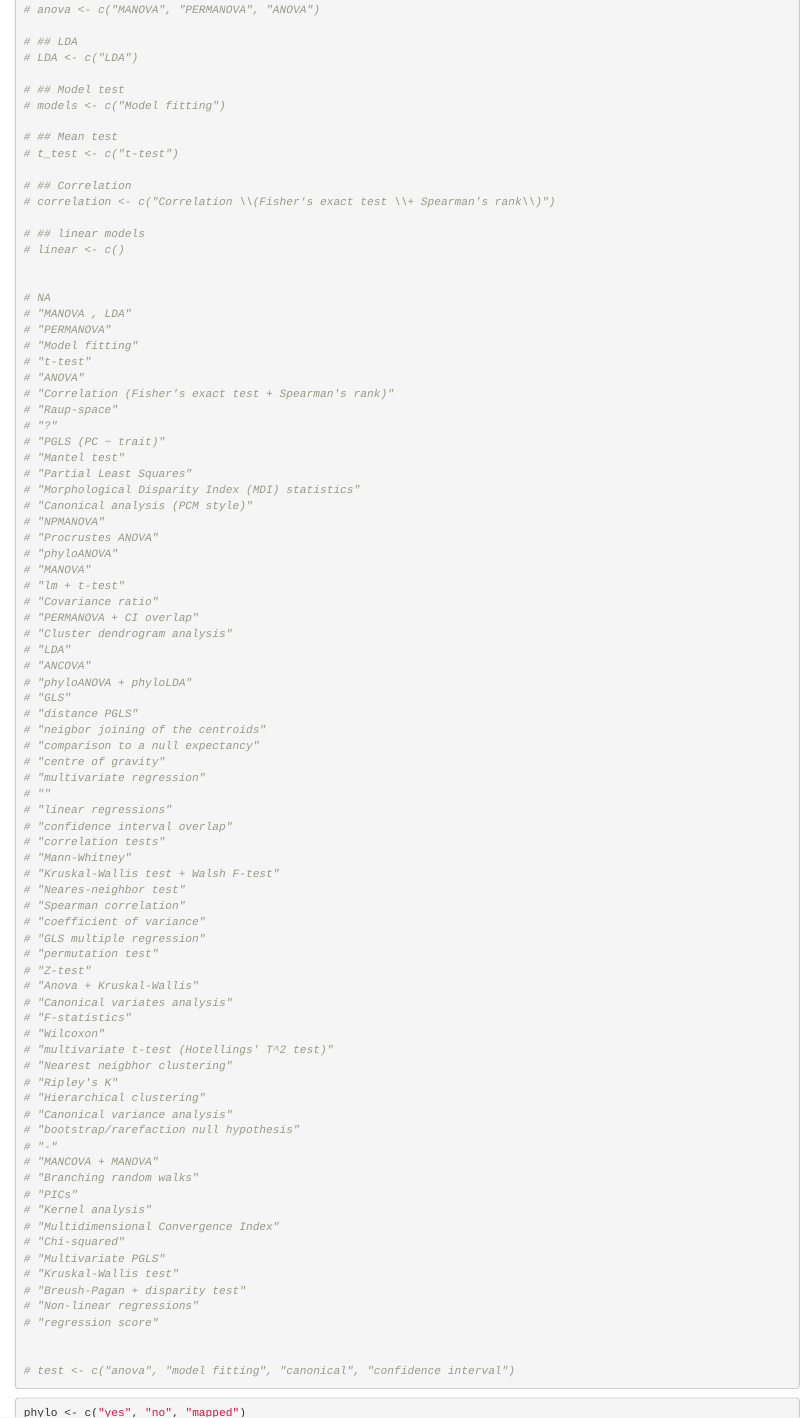
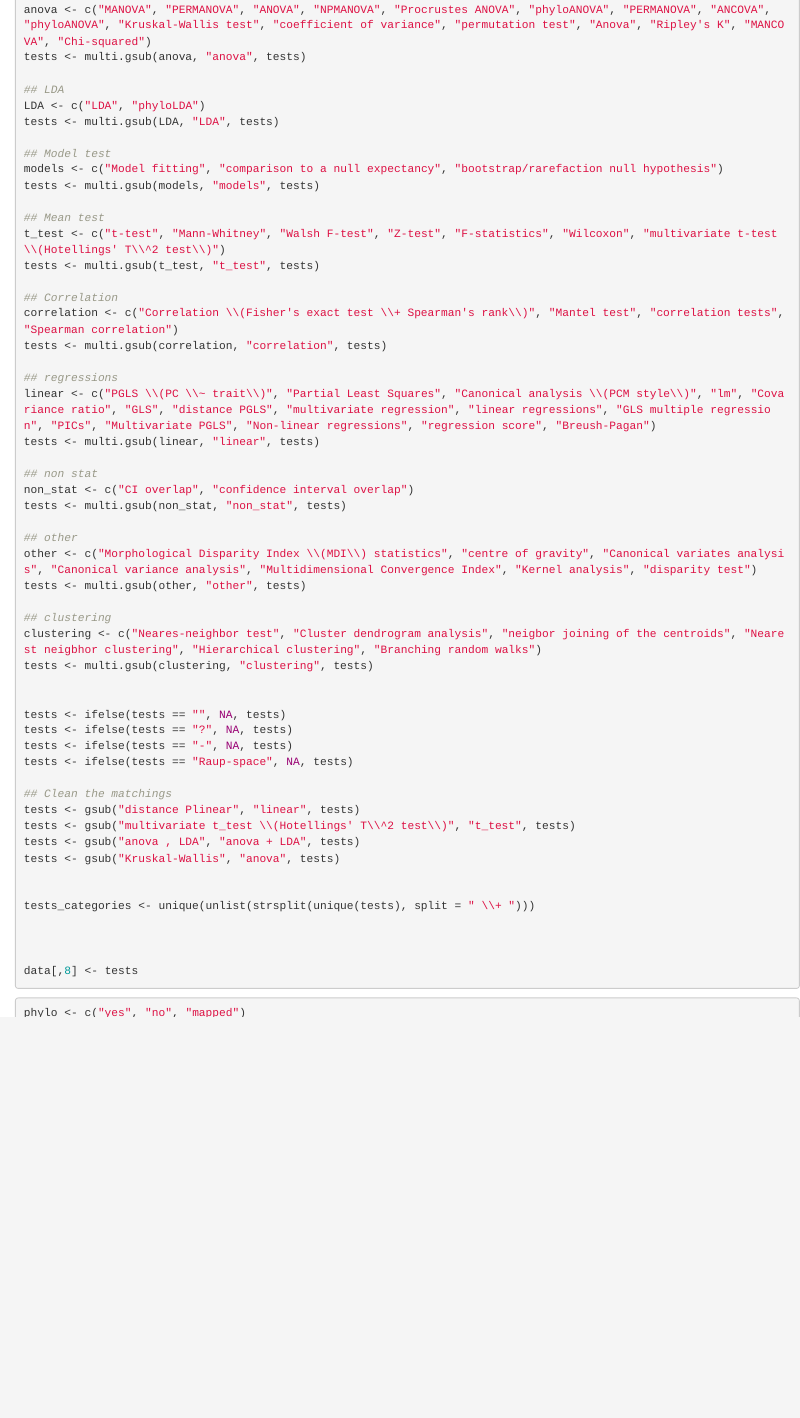
Before and after one commit to TGuillerme/Disparity_Working_Group, an R Markdown document (Analysis/data_cleaning.Rmd): the page in a window 1100 px wide, from 5610 px down before the commit and from 5580 px down after it, so that both start at the same text. Rendered offline with R 4.5, knitr and Pandoc, with nearby package versions; some code elsewhere in the file could not run offline.

Commit message:
sorting testts

````diff
--- a/Analysis/data_cleaning.Rmd
+++ b/Analysis/data_cleaning.Rmd
@@ -271,98 +271,63 @@ data[,7] <- disparity
 ## Tests
 
 ```{r}
-# ## Disparity
-# tests <- data[,8]
+## Disparity
+tests <- data[,8]
 
-# unique(tests)
+## ANOVA
+anova <- c("MANOVA", "PERMANOVA", "ANOVA", "NPMANOVA", "Procrustes ANOVA", "phyloANOVA", "PERMANOVA", "ANCOVA", "phyloANOVA", "Kruskal-Wallis test", "coefficient of variance", "permutation test", "Anova", "Ripley's K", "MANCOVA", "Chi-squared")
+tests <- multi.gsub(anova, "anova", tests)
 
-# ## ANOVA
-# anova <- c("MANOVA", "PERMANOVA", "ANOVA")
+## LDA
+LDA <- c("LDA", "phyloLDA")
+tests <- multi.gsub(LDA, "LDA", tests)
 
-# ## LDA
-# LDA <- c("LDA")
+## Model test
+models <- c("Model fitting", "comparison to a null expectancy", "bootstrap/rarefaction null hypothesis")
+tests <- multi.gsub(models, "models", tests)
 
-# ## Model test
-# models <- c("Model fitting")
+## Mean test
+t_test <- c("t-test", "Mann-Whitney", "Walsh F-test", "Z-test", "F-statistics", "Wilcoxon", "multivariate t-test \\(Hotellings' T\\^2 test\\)")
+tests <- multi.gsub(t_test, "t_test", tests)
 
-# ## Mean test
-# t_test <- c("t-test")
+## Correlation
+correlation <- c("Correlation \\(Fisher's exact test \\+ Spearman's rank\\)", "Mantel test", "correlation tests", "Spearman correlation")
+tests <- multi.gsub(correlation, "correlation", tests)
 
-# ## Correlation
-# correlation <- c("Correlation \\(Fisher's exact test \\+ Spearman's rank\\)")
+## regressions
+linear <- c("PGLS \\(PC \\~ trait\\)", "Partial Least Squares", "Canonical analysis \\(PCM style\\)", "lm", "Covariance ratio", "GLS", "distance PGLS", "multivariate regression", "linear regressions", "GLS multiple regression", "PICs", "Multivariate PGLS", "Non-linear regressions", "regression score", "Breush-Pagan")
+tests <- multi.gsub(linear, "linear", tests)
 
-# ## linear models
-# linear <- c()
+## non stat
+non_stat <- c("CI overlap", "confidence interval overlap")
+tests <- multi.gsub(non_stat, "non_stat", tests)
+
+## other
+other <- c("Morphological Disparity Index \\(MDI\\) statistics", "centre of gravity", "Canonical variates analysis", "Canonical variance analysis", "Multidimensional Convergence Index", "Kernel analysis", "disparity test")
+tests <- multi.gsub(other, "other", tests)
+
+## clustering
+clustering <- c("Neares-neighbor test", "Cluster dendrogram analysis", "neigbor joining of the centroids", "Nearest neigbhor clustering", "Hierarchical clustering", "Branching random walks")
+tests <- multi.gsub(clustering, "clustering", tests)
 
 
-# NA
-# "MANOVA , LDA"
-# "PERMANOVA"
-# "Model fitting"
-# "t-test"
-# "ANOVA"
-# "Correlation (Fisher's exact test + Spearman's rank)"
-# "Raup-space"
-# "?"
-# "PGLS (PC ~ trait)"
-# "Mantel test"
-# "Partial Least Squares"
-# "Morphological Disparity Index (MDI) statistics"
-# "Canonical analysis (PCM style)"
-# "NPMANOVA"
-# "Procrustes ANOVA"
-# "phyloANOVA"
-# "MANOVA"
-# "lm + t-test"
-# "Covariance ratio"
-# "PERMANOVA + CI overlap"
-# "Cluster dendrogram analysis"
-# "LDA"
-# "ANCOVA"
-# "phyloANOVA + phyloLDA"
-# "GLS"
-# "distance PGLS"
-# "neigbor joining of the centroids"
-# "comparison to a null expectancy"
-# "centre of gravity"
-# "multivariate regression"
-# ""
-# "linear regressions"
-# "confidence interval overlap"
-# "correlation tests"
-# "Mann-Whitney"
-# "Kruskal-Wallis test + Walsh F-test"
-# "Neares-neighbor test"
-# "Spearman correlation"
-# "coefficient of variance"
-# "GLS multiple regression"
-# "permutation test"
-# "Z-test"
-# "Anova + Kruskal-Wallis"
-# "Canonical variates analysis"
-# "F-statistics"
-# "Wilcoxon"
-# "multivariate t-test (Hotellings' T^2 test)"
-# "Nearest neigbhor clustering"
-# "Ripley's K"
-# "Hierarchical clustering"
-# "Canonical variance analysis"
-# "bootstrap/rarefaction null hypothesis"
-# "-"
-# "MANCOVA + MANOVA"
-# "Branching random walks"
-# "PICs"
-# "Kernel analysis"
-# "Multidimensional Convergence Index"
-# "Chi-squared"
-# "Multivariate PGLS"
-# "Kruskal-Wallis test"
-# "Breush-Pagan + disparity test"
-# "Non-linear regressions"
-# "regression score"
+tests <- ifelse(tests == "", NA, tests)
+tests <- ifelse(tests == "?", NA, tests)
+tests <- ifelse(tests == "-", NA, tests)
+tests <- ifelse(tests == "Raup-space", NA, tests)
+
+## Clean the matchings
+tests <- gsub("distance Plinear", "linear", tests)
+tests <- gsub("multivariate t_test \\(Hotellings' T\\^2 test\\)", "t_test", tests)
+tests <- gsub("anova , LDA", "anova + LDA", tests)
+tests <- gsub("Kruskal-Wallis", "anova", tests)
 
 
-# test <- c("anova", "model fitting", "canonical", "confidence interval")
+tests_categories <- unique(unlist(strsplit(unique(tests), split = " \\+ ")))
+
+
+
+data[,8] <- tests
 ```
 
 
````
